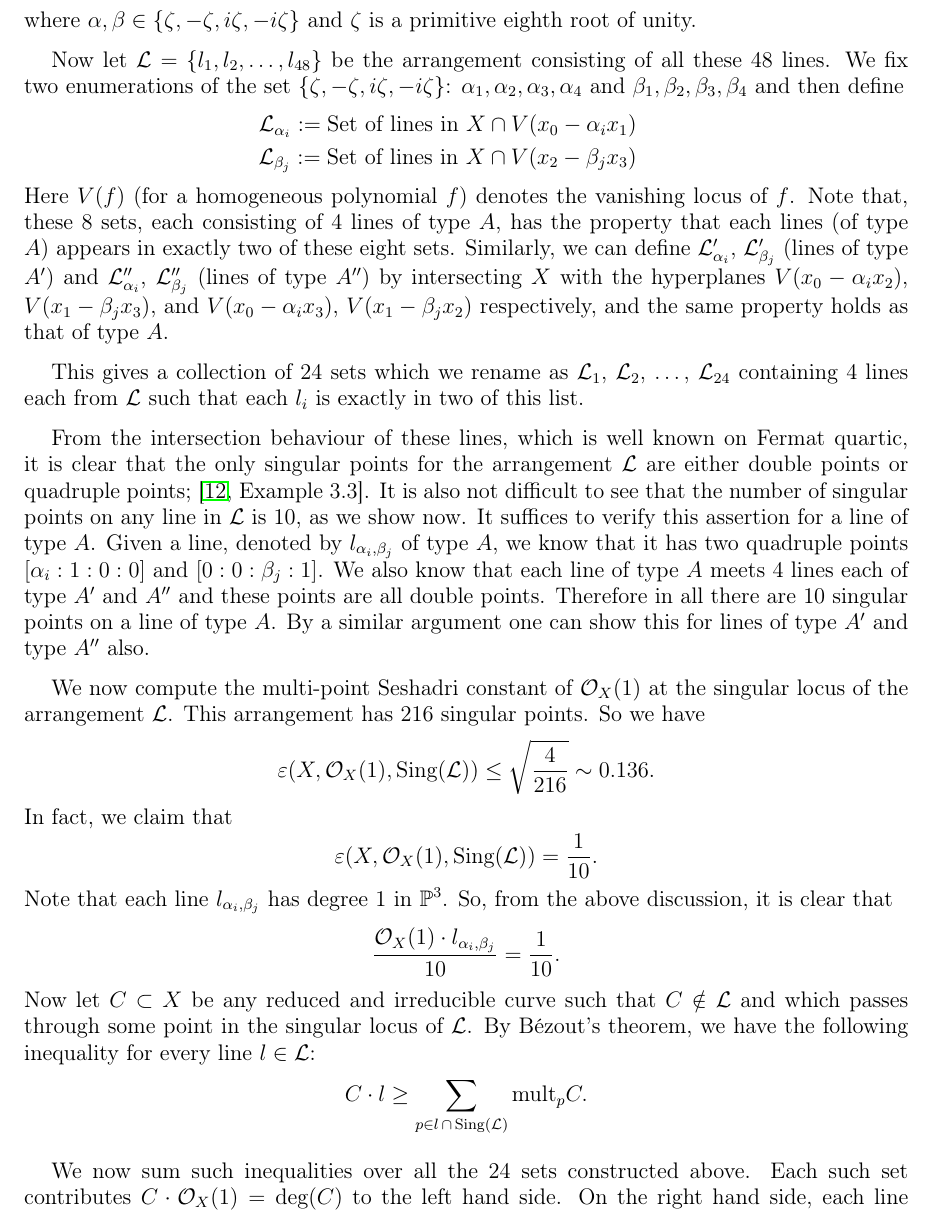
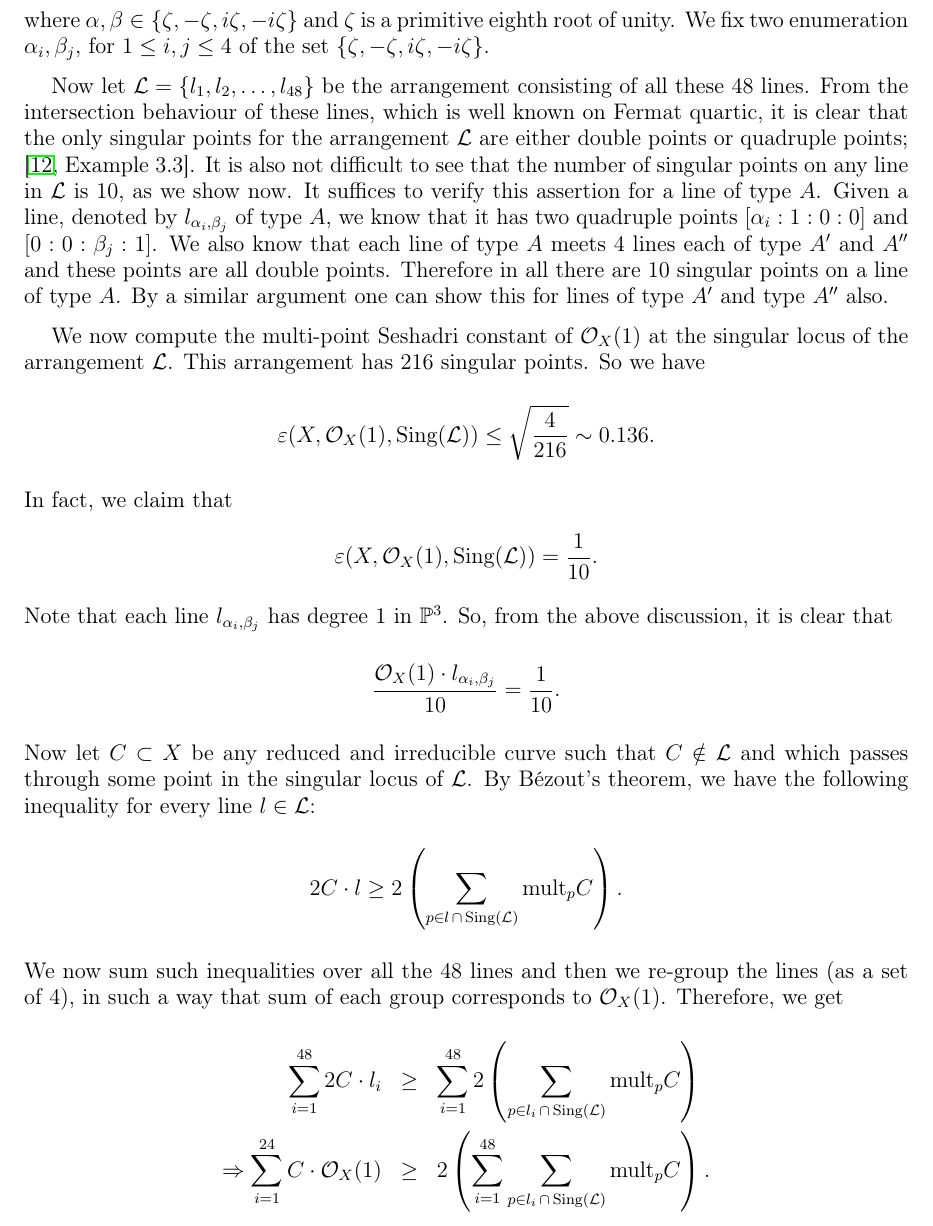
Before and after one commit to pkroy1991/sc-curve-config, a LaTeX paper (sc-curve-config.tex): part of page 14 of 16, cut so that both start at the same text. Compiled offline with LaTeX, dvips and Ghostscript.

Commit message:
Attempt-3-17 March
Version after removing '24 sets of lines argument..'

```diff
--- a/sc-curve-config.tex
+++ b/sc-curve-config.tex
@@ -664,22 +665,10 @@ constant on a K3 surface.
 			A': \quad x_0 = \alpha x_2 \; \text{and} \; x_1 = \beta x_3, \\
 			A'': \quad x_0 = \alpha x_3 \; \text{and} \; x_1 = \beta x_2,
 		\end{eqnarray*}
-		where $\alpha, \beta \in \{\zeta, -\zeta, i\zeta, -i\zeta \}$ and $\zeta$ is a primitive eighth root of unity.
+		where $\alpha, \beta \in \{\zeta, -\zeta, i\zeta, -i\zeta \}$ and $\zeta$ is a primitive eighth root of unity. We fix two enumeration $\alpha_i, \beta_j$, for $1\leq i, j \leq 4$ of the set $\{\zeta, -\zeta, i\zeta, -i\zeta \}$.
 
 
-		Now let $\mathcal{L} = \{l_1,l_2, \ldots,  l_{48}\}$ be the arrangement consisting of all these 48 lines. We fix two enumerations of the set
-		$\{\zeta, -\zeta, i\zeta, -i\zeta \}$: $\alpha_1, \alpha_2, \alpha_3, \alpha_4$ and $\beta_1, \beta_2, \beta_3, \beta_4$ and then define
-		\begin{eqnarray*}
-		\mathcal{L}_{\alpha_i} := \text{Set of lines in } X \cap V(x_0 - \alpha_i x_1) \\
-		\mathcal{L}_{\beta_j} := \text{Set of lines in } X \cap V(x_2 - \beta_j x_3)
-		\end{eqnarray*}
-Here $V(f)$ (for a homogeneous polynomial $f$) denotes the vanishing locus of $f$. Note that, these $8$ sets, each consisting of $4$ lines of type $A$, has the property that each lines (of type $A$) appears in exactly two of these eight sets. Similarly, we can define
-$\mathcal{L}_{\alpha_i}'$, $\mathcal{L}_{\beta_j}'$ (lines of type $A'$)  and $\mathcal{L}_{\alpha_i}''$, $\mathcal{L}_{\beta_j} ''$ (lines of type $A''$) by intersecting $X$ with the
-hyperplanes $V(x_0 - \alpha_i x_2)$, $V(x_1 - \beta_j x_3)$, and $V(x_0 - \alpha_i x_3)$, $V(x_1 - \beta_j x_2)$ respectively, and the same property holds as that of type $A$.
-
-This gives a collection of 24 sets which we rename as $\mathcal{L}_1$, $\mathcal{L}_2$, \ldots, $\mathcal{L}_{24}$  containing 4 lines each from $\mathcal{L}$ such that each $l_i$ is exactly in two of this list.
-
-From the intersection behaviour of these lines, which is well known on Fermat quartic, it is clear that the only singular points for the arrangement $\mathcal{L}$ are either double points or quadruple points; \cite[Example 3.3]{Pok1}. It is also not difficult to see that the number of singular points on any line  in $\mathcal{L}$ is 10, as we show now.
+Now let $\mathcal{L} = \{l_1,l_2, \ldots,  l_{48}\}$ be the arrangement consisting of all these 48 lines. From the intersection behaviour of these lines, which is well known on Fermat quartic, it is clear that the only singular points for the arrangement $\mathcal{L}$ are either double points or quadruple points; \cite[Example 3.3]{Pok1}. It is also not difficult to see that the number of singular points on any line  in $\mathcal{L}$ is 10, as we show now.
 		It suffices to verify this assertion for a line of type $A$. Given a line, denoted by $l_{\alpha_i,\beta_j}$ of type $A$, we know that it has two quadruple points $[\alpha_i :1 :0 :0]$ and $[0 :0 :\beta_j :1]$. We also know that each line of type $A$ meets
 		4 lines each of type $A'$ and $A''$ and these points are all double points. Therefore in all there are 10 singular points on a line of type $A$. By a similar argument one can show this for lines of type $A'$ and type $A''$ also.
 
@@ -697,14 +686,17 @@ Note that each line $l_{\alpha_i,\beta_j}$ has degree 1 in $\mathbb{P}^3$. So,
 		\]
 		Now let $C \subset X$ be any reduced and irreducible curve such that $C \notin \mathcal{L}$ and which passes through some point in the singular locus of
 		$\mathcal{L}$. By B\'ezout's theorem, we have the following inequality for every line $l \in \mathcal{L}$:
-		$$C \cdot l \ge \sum_{p \in l \,\cap \,\text{Sing} (\mathcal{L})} \text{mult}_p C.$$
-
-		We now sum such inequalities over all the 24 sets constructed above. Each such set contributes $C\cdot \mathcal{O}_X(1) = \text{deg}(C)$ to the left hand side. On the right hand side, each line appears twice. Since each double point appears in two lines and each quadruple point appears in four lines, we obtain
-			\begin{eqnarray*}
+		$$2 C \cdot l \ge 2\left( \sum_{p \in l \,\cap \,\text{Sing} (\mathcal{L})} \text{mult}_p C \right).$$
+We now sum such inequalities over all the 48 lines and then we re-group the lines (as a set of 4), in such a way that sum of each group corresponds to $\mathcal{O}_X(1)$.  Therefore, we get
+               \begin{eqnarray*}
+                \sum\limits_{i=1}^{48} 2 C \cdot l_i &\ge& \sum\limits_{i=1}^{48} 2\left( \sum_{p \in l_i \,\cap \,\text{Sing} (\mathcal{L})} \text{mult}_p C \right) \\
+                \Rightarrow  \sum\limits_{i=1}^{24} C \cdot \mathcal{O}_X(1) &\ge&  2\left( \sum\limits_{i=1}^{48}\sum_{p \in l_i \,\cap \,\text{Sing} (\mathcal{L})} \text{mult}_p C \right).
+               \end{eqnarray*}
+Now, since each double point appears in two lines and each quadruple point appears in four lines, we obtain
+		\begin{eqnarray*}
 				24 \text{deg}(C) &\geq& 2 \left(2\sum\limits_{p_i \in \text{Sing}_2(\mathcal{L})} \text{mult}_{p_i} C ~+~ 4\sum\limits_{q_j \in \text{Sing}_4(\mathcal{L})} \text{mult}_{q_j}C \right) \\
 		 &\geq& 4 \sum\limits_{p \in\text{Sing}(\mathcal{L})} \text{mult}_{p}C.
 		\end{eqnarray*}
-
 		%%%%%
 		\iffalse
 		Using the sets  $\mathcal{L}_1$, $\mathcal{L}_2$, \ldots, $\mathcal{L}_{24}$  constructed above, we obtain
```
Also changed, not shown: sc-curve-config.pdf, sc-curve-config.tex (8 more changed lines), 2 other files.
